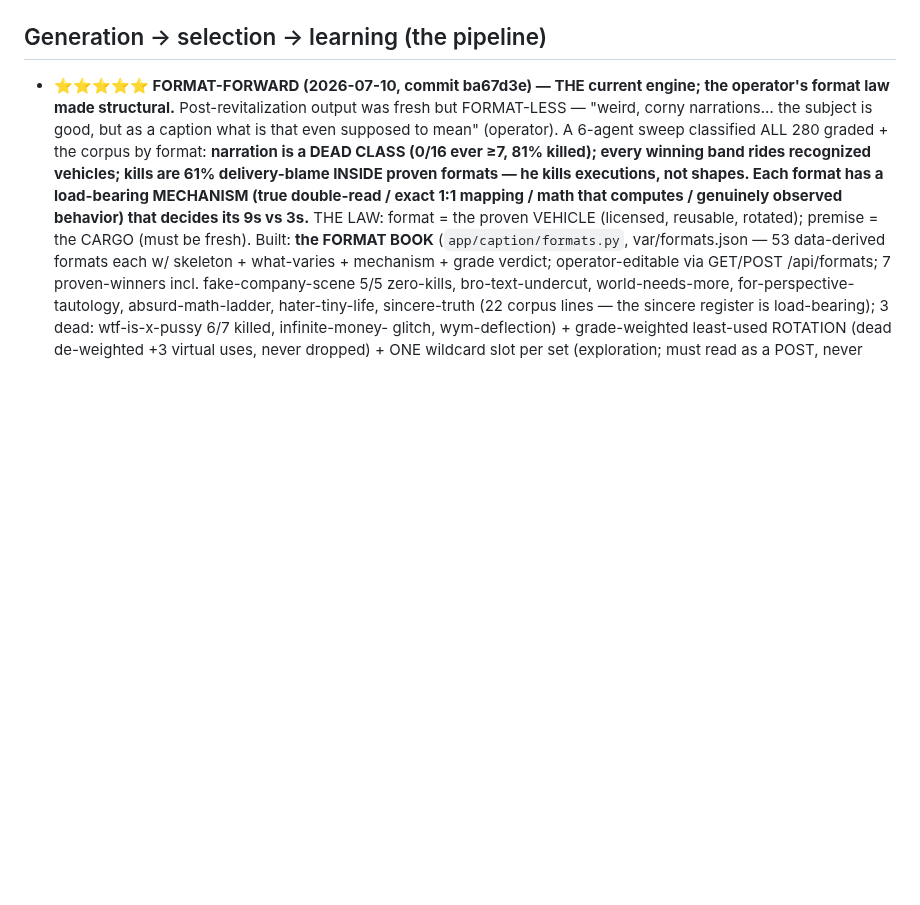
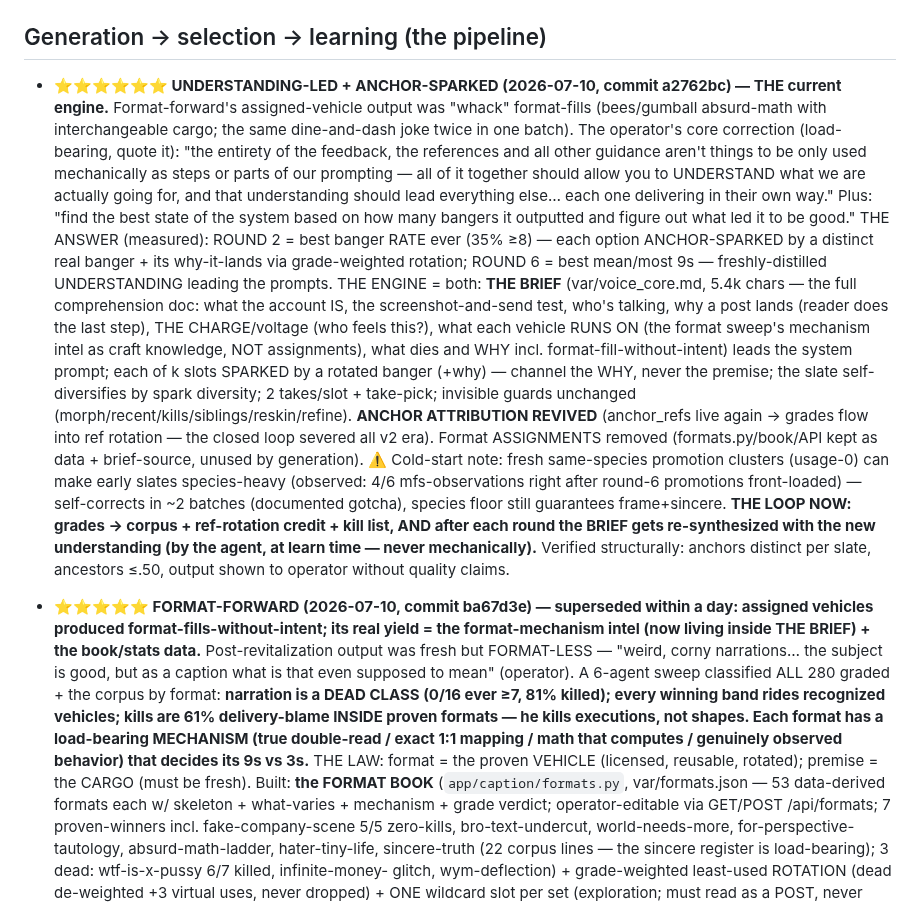
Before and after one commit to dfine123/Trial_Studio, a Markdown page: CLAUDE.md, the part around the change. GitHub-like rendering; blank space fills up the shorter version.

Commit message:
CLAUDE.md: understanding-led + anchor-sparked engine record (the two measured peaks combined; brief re-synthesis is part of the learn loop)

```diff
--- a/CLAUDE.md
+++ b/CLAUDE.md
@@ -97,8 +97,36 @@ secrets); service `Trial_Studio` in project `dynamic-emotion`, app URL
 
 ## Generation → selection → learning (the pipeline)
 
-- **⭐⭐⭐⭐⭐ FORMAT-FORWARD (2026-07-10, commit ba67d3e) — THE current engine; the operator's
-  format law made structural.** Post-revitalization output was fresh but FORMAT-LESS — "weird,
+- **⭐⭐⭐⭐⭐⭐ UNDERSTANDING-LED + ANCHOR-SPARKED (2026-07-10, commit a2762bc) — THE current engine.**
+  Format-forward's assigned-vehicle output was "whack" format-fills (bees/gumball absurd-math with
+  interchangeable cargo; the same dine-and-dash joke twice in one batch). The operator's core
+  correction (load-bearing, quote it): "the entirety of the feedback, the references and all other
+  guidance aren't things to be only used mechanically as steps or parts of our prompting — all of
+  it together should allow you to UNDERSTAND what we are actually going for, and that understanding
+  should lead everything else… each one delivering in their own way." Plus: "find the best state of
+  the system based on how many bangers it outputted and figure out what led it to be good." THE
+  ANSWER (measured): ROUND 2 = best banger RATE ever (35% ≥8) — each option ANCHOR-SPARKED by a
+  distinct real banger + its why-it-lands via grade-weighted rotation; ROUND 6 = best mean/most 9s
+  — freshly-distilled UNDERSTANDING leading the prompts. THE ENGINE = both: **THE BRIEF**
+  (var/voice_core.md, 5.4k chars — the full comprehension doc: what the account IS, the
+  screenshot-and-send test, who's talking, why a post lands (reader does the last step), THE
+  CHARGE/voltage (who feels this?), what each vehicle RUNS ON (the format sweep's mechanism intel
+  as craft knowledge, NOT assignments), what dies and WHY incl. format-fill-without-intent) leads
+  the system prompt; each of k slots SPARKED by a rotated banger (+why) — channel the WHY, never
+  the premise; the slate self-diversifies by spark diversity; 2 takes/slot + take-pick; invisible
+  guards unchanged (morph/recent/kills/siblings/reskin/refine). **ANCHOR ATTRIBUTION REVIVED**
+  (anchor_refs live again → grades flow into ref rotation — the closed loop severed all v2 era).
+  Format ASSIGNMENTS removed (formats.py/book/API kept as data + brief-source, unused by
+  generation). ⚠️ Cold-start note: fresh same-species promotion clusters (usage-0) can make early
+  slates species-heavy (observed: 4/6 mfs-observations right after round-6 promotions front-loaded)
+  — self-corrects in ~2 batches (documented gotcha), species floor still guarantees frame+sincere.
+  **THE LOOP NOW: grades → corpus + ref-rotation credit + kill list, AND after each round the
+  BRIEF gets re-synthesized with the new understanding (by the agent, at learn time — never
+  mechanically).** Verified structurally: anchors distinct per slate, ancestors ≤.50, output shown
+  to operator without quality claims.
+- **⭐⭐⭐⭐⭐ FORMAT-FORWARD (2026-07-10, commit ba67d3e) — superseded within a day: assigned
+  vehicles produced format-fills-without-intent; its real yield = the format-mechanism intel
+  (now living inside THE BRIEF) + the book/stats data.** Post-revitalization output was fresh but FORMAT-LESS — "weird,
   corny narrations… the subject is good, but as a caption what is that even supposed to mean"
   (operator). A 6-agent sweep classified ALL 280 graded + the corpus by format: **narration is a
   DEAD CLASS (0/16 ever ≥7, 81% killed); every winning band rides recognized vehicles; kills are
```
